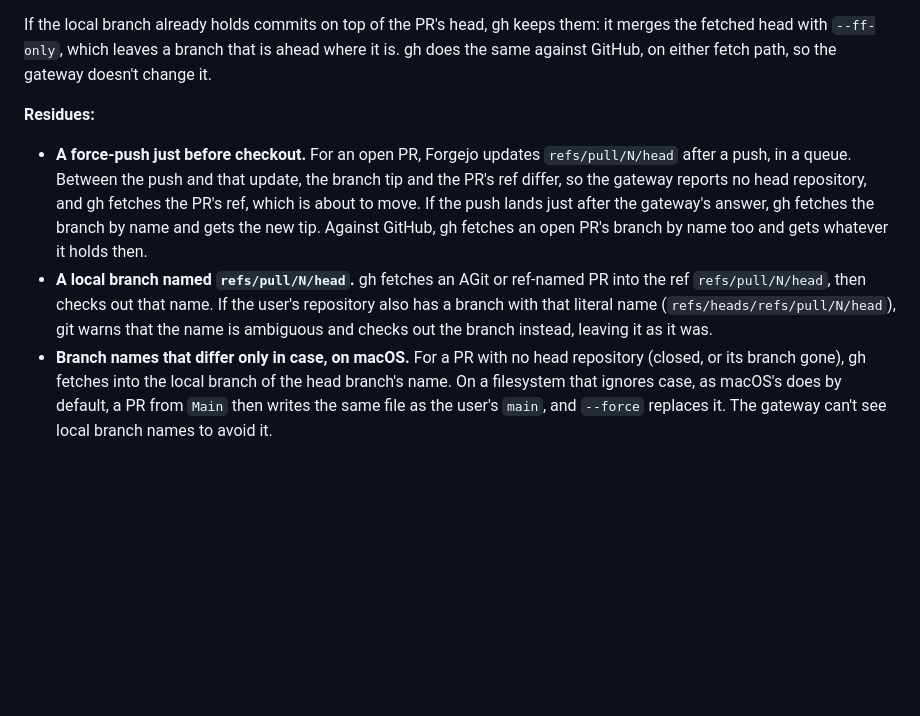
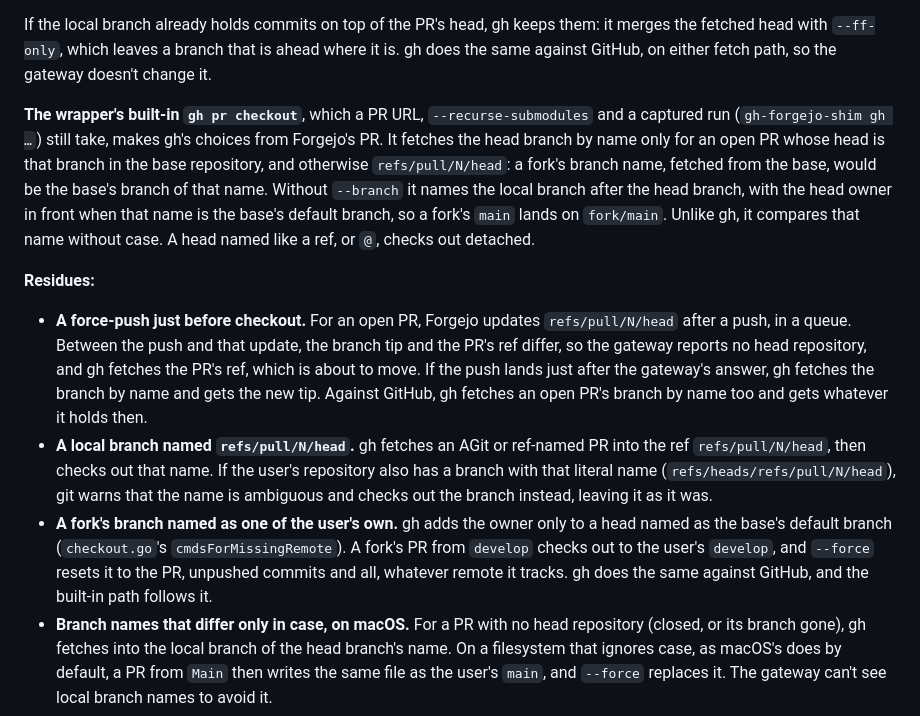
Before and after one commit to dirtydishes/gh-forgejo-shim, a Markdown page: docs/gateway/MAPPING.md, the part around the change. Drawn GitHub-style; blank space fills up the shorter version.

Commit message:
docs(checkout): the built-in path's fetch and branch choices
Records what the built-in `pr checkout` now fetches and names, and a
residue gh shares: a fork's branch named as one of the user's own,
other than the default, lands on it, and `--force` resets it.

Co-Authored-By: Claude Opus 5.5 <noreply@anthropic.com>

```diff
--- a/docs/gateway/MAPPING.md
+++ b/docs/gateway/MAPPING.md
@@ -354,6 +354,14 @@ If the local branch already holds commits on top of the PR's head, gh keeps them
 fetched head with `--ff-only`, which leaves a branch that is ahead where it is. gh does the same
 against GitHub, on either fetch path, so the gateway doesn't change it.
 
+**The wrapper's built-in `gh pr checkout`**, which a PR URL, `--recurse-submodules` and a captured
+run (`gh-forgejo-shim gh …`) still take, makes gh's choices from Forgejo's PR. It fetches the head
+branch by name only for an open PR whose head is that branch in the base repository, and otherwise
+`refs/pull/N/head`: a fork's branch name, fetched from the base, would be the base's branch of that
+name. Without `--branch` it names the local branch after the head branch, with the head owner in
+front when that name is the base's default branch, so a fork's `main` lands on `fork/main`. Unlike
+gh, it compares that name without case. A head named like a ref, or `@`, checks out detached.
+
 **Residues:**
 
 - **A force-push just before checkout.** For an open PR, Forgejo updates `refs/pull/N/head` after a
@@ -365,6 +373,10 @@ against GitHub, on either fetch path, so the gateway doesn't change it.
   `refs/pull/N/head`, then checks out that name. If the user's repository also has a branch with that
   literal name (`refs/heads/refs/pull/N/head`), git warns that the name is ambiguous and checks out
   the branch instead, leaving it as it was.
+- **A fork's branch named as one of the user's own.** gh adds the owner only to a head named as the
+  base's default branch (`checkout.go`'s `cmdsForMissingRemote`). A fork's PR from `develop`
+  checks out to the user's `develop`, and `--force` resets it to the PR, unpushed commits and all,
+  whatever remote it tracks. gh does the same against GitHub, and the built-in path follows it.
 - **Branch names that differ only in case, on macOS.** For a PR with no head repository (closed, or
   its branch gone), gh fetches into the local branch of the head branch's name. On a filesystem that
   ignores case, as macOS's does by default, a PR from `Main` then writes the same file as the user's
```
